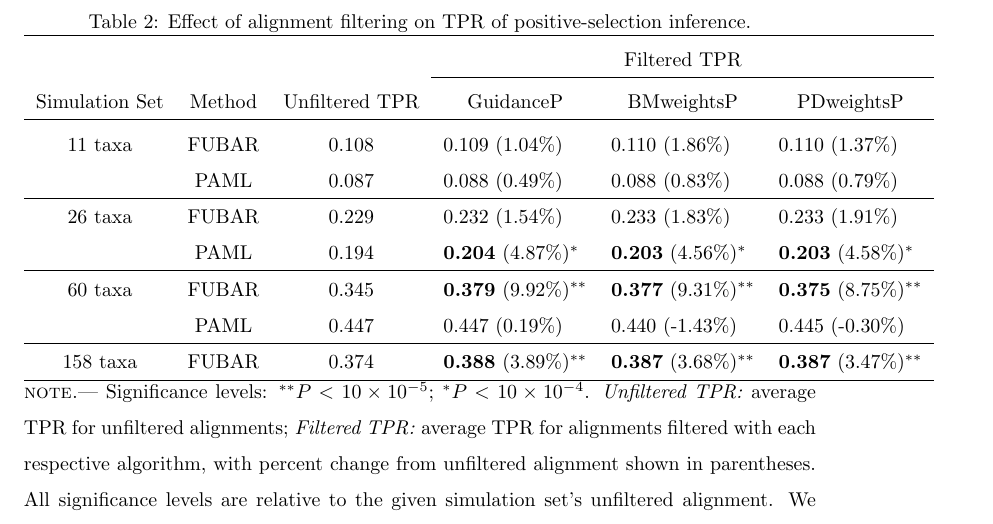
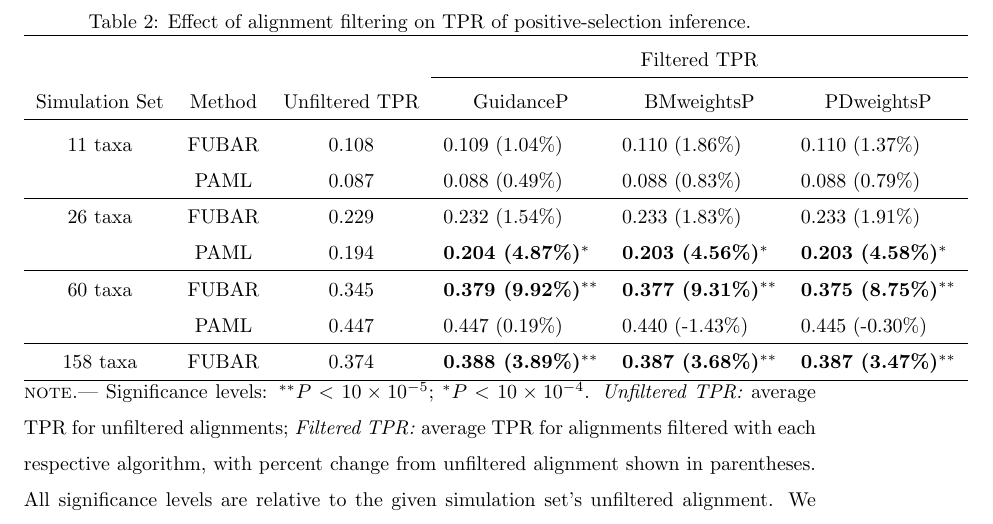
Before and after one commit to sjspielman/alignment_filtering, a LaTeX paper (Manuscript/alnpaper.tex): part of page 24 of 24, cut so that both start at the same text. Compiled offline with pdfLaTeX.

Commit message:
Bolded sig table entries and removed caption italices

```diff
--- a/Manuscript/alnpaper.tex
+++ b/Manuscript/alnpaper.tex
@@ -231,12 +231,12 @@ Simulation Set & Method & Unfiltered TPR & \multicolumn{1}{c}{GuidanceP} & \mult
               & PAML &  0.087 & 0.088  (0.49\%) &  0.088  (0.83\%)   & 0.088  (0.79\%)        \\
 \hline
 26 taxa   & FUBAR &  0.229 & 0.232 (1.54\%)  & 0.233 (1.83\%) & 0.233 (1.91\%)         \\
-              & PAML & 0.194 & \textbf{0.204} (4.87\%)$^{\ast}$ & \textbf{0.203} (4.56\%)$^{\ast}$ & \textbf{0.203} (4.58\%)$^{\ast}$   \\
+              & PAML & 0.194 & \textbf{0.204 (4.87\%)}$^{\ast}$ & \textbf{0.203 (4.56\%)}$^{\ast}$ & \textbf{0.203 (4.58\%)}$^{\ast}$   \\
 \hline
-60 taxa  & FUBAR & 0.345 & \textbf{0.379} (9.92\%)$^{\ast\ast}$ & \textbf{0.377} (9.31\%)$^{\ast\ast}$ & \textbf{0.375} (8.75\%)$^{\ast\ast}$  \\
+60 taxa  & FUBAR & 0.345 & \textbf{0.379 (9.92\%)}$^{\ast\ast}$ & \textbf{0.377 (9.31\%)}$^{\ast\ast}$ & \textbf{0.375 (8.75\%)}$^{\ast\ast}$  \\
               & PAML & 0.447 & 0.447 (0.19\%) & 0.440 (-1.43\%) & 0.445 (-0.30\%) \\
 \hline
-158 taxa & FUBAR & 0.374 & \textbf{0.388} (3.89\%)$^{\ast\ast}$ & \textbf{0.387} (3.68\%)$^{\ast\ast}$ & \textbf{0.387} (3.47\%)$^{\ast\ast}$  \\
+158 taxa & FUBAR & 0.374 & \textbf{0.388 (3.89\%)}$^{\ast\ast}$ & \textbf{0.387 (3.68\%)}$^{\ast\ast}$ & \textbf{0.387 (3.47\%)}$^{\ast\ast}$  \\
 \hline
 \end{tabular}
 \newline
```
Also changed, not shown: Manuscript/alnpaper.pdf, Manuscript/alnpaper.tex (4 more changed lines).
